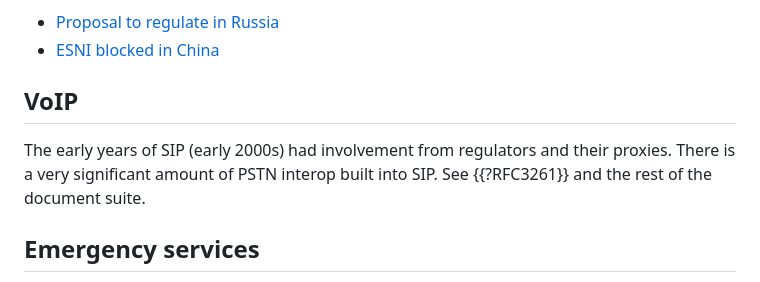
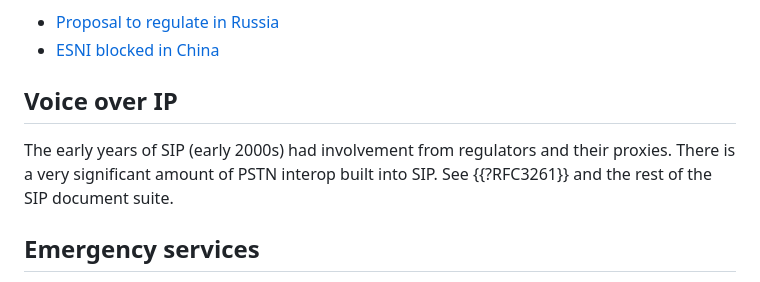
Before and after one commit to coopdanger/draft-ietf-policy-interactions, a Markdown page: draft-cooper-policy-interactions.md, the part around the change. Drawn GitHub-style.

Commit message:
Tweak VoiP

```diff
--- a/draft-cooper-policy-interactions.md
+++ b/draft-cooper-policy-interactions.md
@@ -67,9 +67,9 @@ Some related news reporting:
 * [Proposal to regulate in Russia](https://www.zdnet.com/article/russia-wants-to-ban-the-use-of-secure-protocols-such-as-tls-1-3-doh-dot-esni/)
 * [ESNI blocked in China](https://www.zdnet.com/article/china-is-now-blocking-all-encrypted-https-traffic-using-tls-1-3-and-esni/)
 
-## VoIP
+## Voice over IP
 
-The early years of SIP (early 2000s) had involvement from regulators and their proxies. There is a very significant amount of PSTN interop built into SIP. See {{?RFC3261}} and the rest of the document suite.
+The early years of SIP (early 2000s) had involvement from regulators and their proxies. There is a very significant amount of PSTN interop built into SIP. See {{?RFC3261}} and the rest of the SIP document suite.
 
 ## Emergency services
 
```
